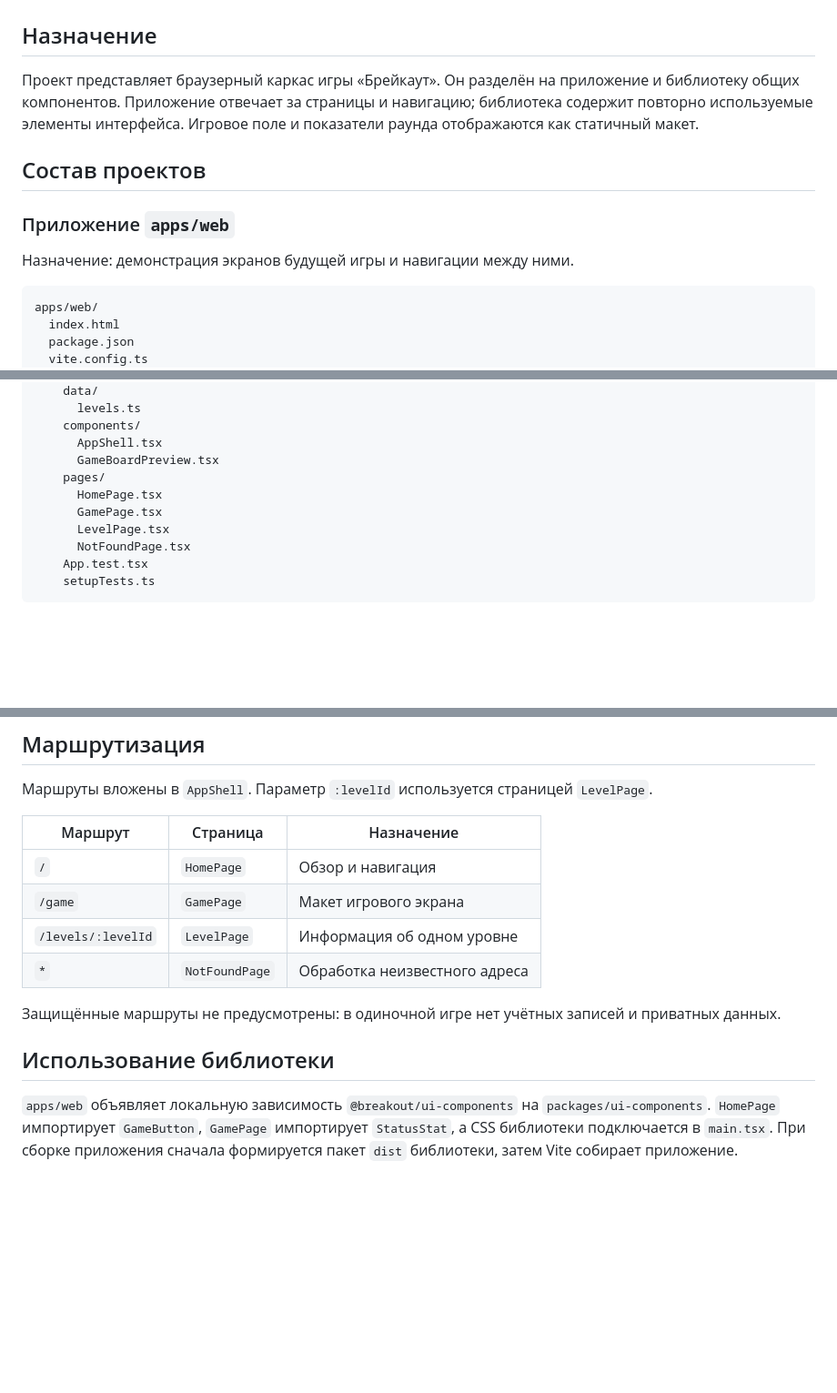
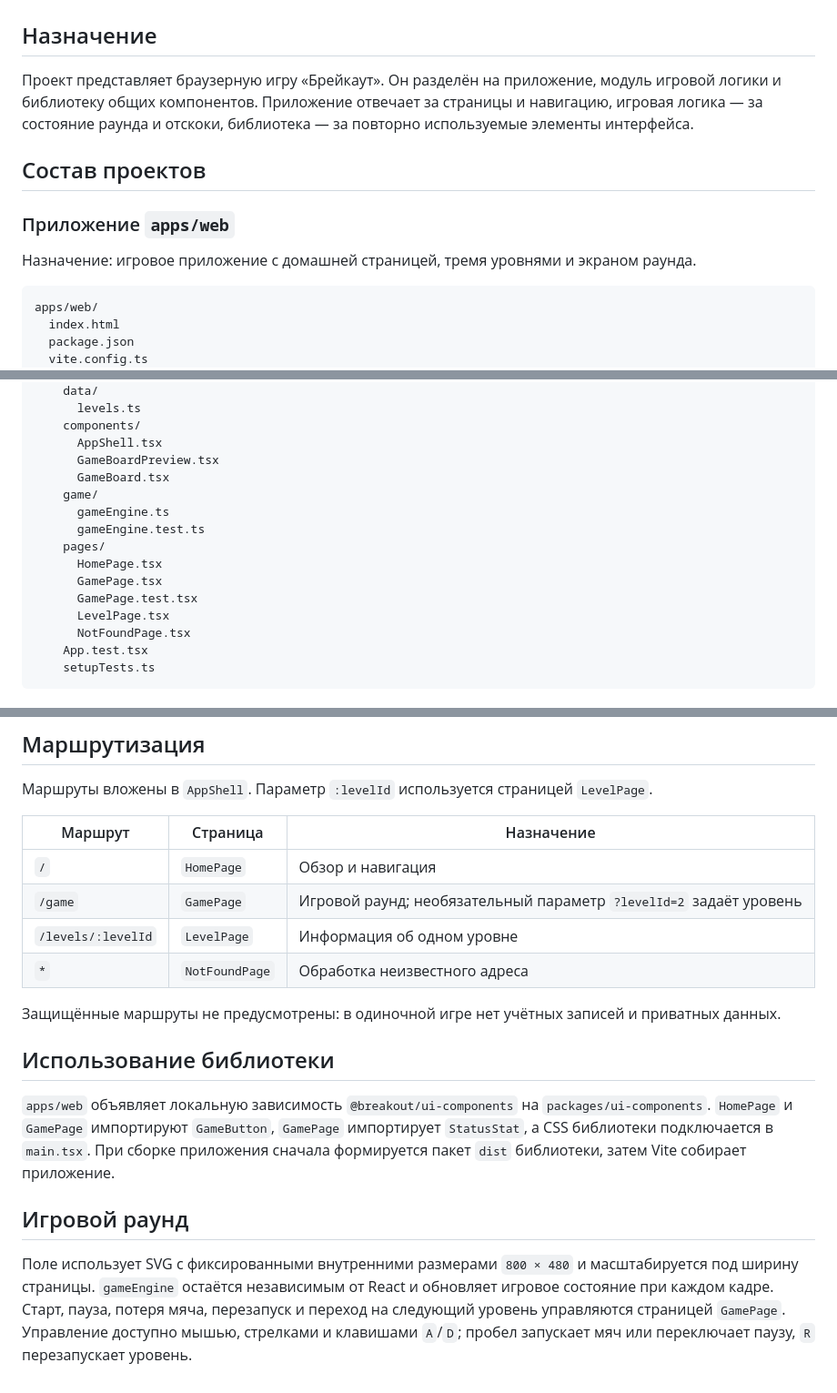
Before and after one commit to Maxi-coder/breakout-coursework, a Markdown page: architecture.md, 3 parts joined by grey strips. Shown at 91% size. Rendered like a GitHub page; blank space fills up the shorter version.

````diff
--- a/architecture.md
+++ b/architecture.md
@@ -2,13 +2,13 @@
 
 ## Назначение
 
-Проект представляет браузерный каркас игры «Брейкаут». Он разделён на приложение и библиотеку общих компонентов. Приложение отвечает за страницы и навигацию; библиотека содержит повторно используемые элементы интерфейса. Игровое поле и показатели раунда отображаются как статичный макет.
+Проект представляет браузерную игру «Брейкаут». Он разделён на приложение, модуль игровой логики и библиотеку общих компонентов. Приложение отвечает за страницы и навигацию, игровая логика — за состояние раунда и отскоки, библиотека — за повторно используемые элементы интерфейса.
 
 ## Состав проектов
 
 ### Приложение `apps/web`
 
-Назначение: демонстрация экранов будущей игры и навигации между ними.
+Назначение: игровое приложение с домашней страницей, тремя уровнями и экраном раунда.
 
 ```text
 apps/web/
@@ -34,9 +34,14 @@ apps/web/
     components/
       AppShell.tsx
       GameBoardPreview.tsx
+      GameBoard.tsx
+    game/
+      gameEngine.ts
+      gameEngine.test.ts
     pages/
       HomePage.tsx
       GamePage.tsx
+      GamePage.test.tsx
       LevelPage.tsx
       NotFoundPage.tsx
     App.test.tsx
@@ -129,7 +136,7 @@ packages/ui-components/
 | Маршрут | Страница | Назначение |
 | --- | --- | --- |
 | `/` | `HomePage` | Обзор и навигация |
-| `/game` | `GamePage` | Макет игрового экрана |
+| `/game` | `GamePage` | Игровой раунд; необязательный параметр `?levelId=2` задаёт уровень |
 | `/levels/:levelId` | `LevelPage` | Информация об одном уровне |
 | `*` | `NotFoundPage` | Обработка неизвестного адреса |
 
@@ -137,4 +144,8 @@ packages/ui-components/
 
 ## Использование библиотеки
 
-`apps/web` объявляет локальную зависимость `@breakout/ui-components` на `packages/ui-components`. `HomePage` импортирует `GameButton`, `GamePage` импортирует `StatusStat`, а CSS библиотеки подключается в `main.tsx`. При сборке приложения сначала формируется пакет `dist` библиотеки, затем Vite собирает приложение.
+`apps/web` объявляет локальную зависимость `@breakout/ui-components` на `packages/ui-components`. `HomePage` и `GamePage` импортируют `GameButton`, `GamePage` импортирует `StatusStat`, а CSS библиотеки подключается в `main.tsx`. При сборке приложения сначала формируется пакет `dist` библиотеки, затем Vite собирает приложение.
+
+## Игровой раунд
+
+Поле использует SVG с фиксированными внутренними размерами `800 × 480` и масштабируется под ширину страницы. `gameEngine` остаётся независимым от React и обновляет игровое состояние при каждом кадре. Старт, пауза, потеря мяча, перезапуск и переход на следующий уровень управляются страницей `GamePage`. Управление доступно мышью, стрелками и клавишами `A`/`D`; пробел запускает мяч или переключает паузу, `R` перезапускает уровень.
````
Also changed, not shown: other parts of architecture.md (+3 -1 lines), README.md (+16 -4 lines), mvp.md (+2 -2 lines), docs/screenshots/game.png, 8 other files.
